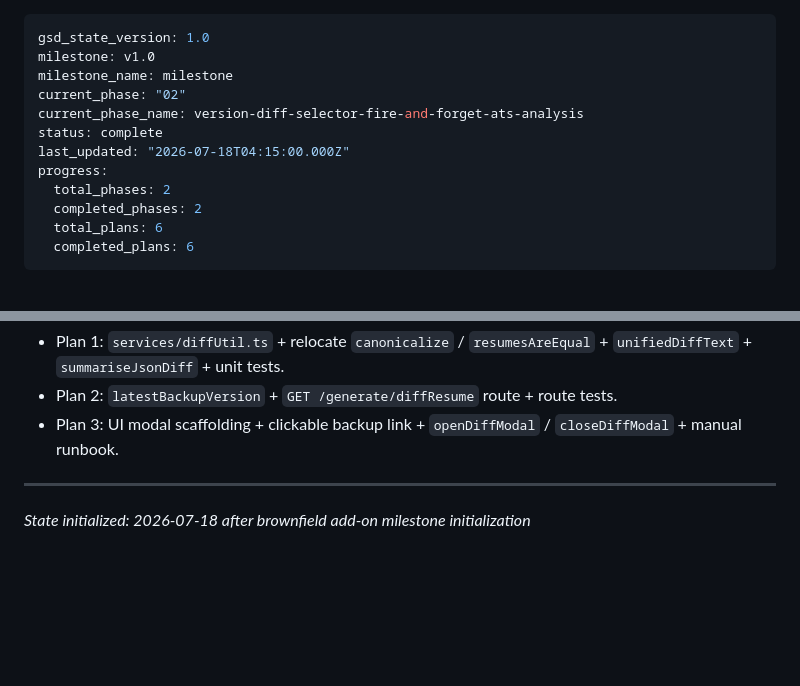
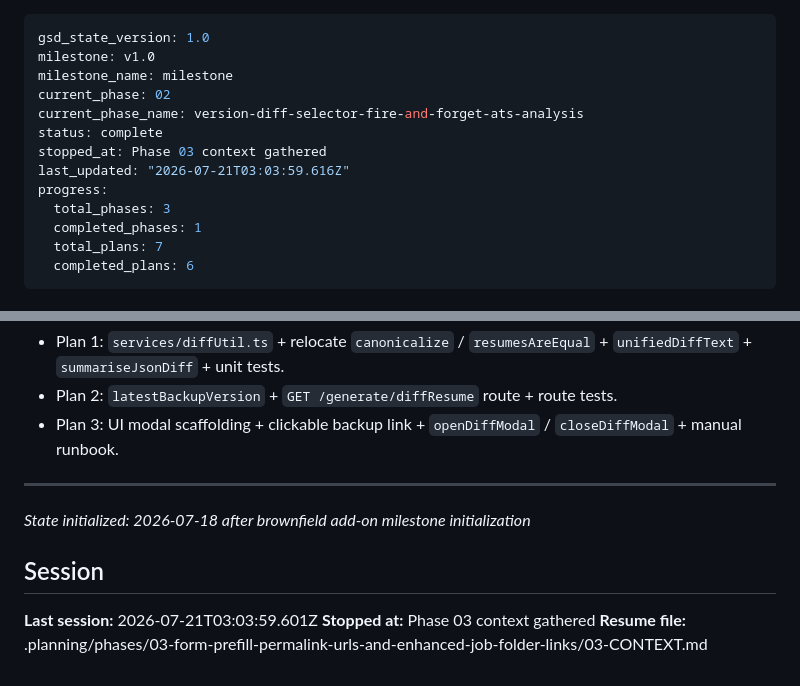
Before and after one commit to JoAMD/resume-opencode, a Markdown page: .planning/STATE.md, 2 parts joined by grey strips. Drawn GitHub-style; blank space fills up the shorter version.

Commit message:
docs(state): record phase 03 context session

```diff
--- a/.planning/STATE.md
+++ b/.planning/STATE.md
@@ -2,14 +2,15 @@
 gsd_state_version: 1.0
 milestone: v1.0
 milestone_name: milestone
-current_phase: "02"
+current_phase: 02
 current_phase_name: version-diff-selector-fire-and-forget-ats-analysis
 status: complete
-last_updated: "2026-07-18T04:15:00.000Z"
+stopped_at: Phase 03 context gathered
+last_updated: "2026-07-21T03:03:59.616Z"
 progress:
-  total_phases: 2
-  completed_phases: 2
-  total_plans: 6
+  total_phases: 3
+  completed_phases: 1
+  total_plans: 7
   completed_plans: 6
 ---
 
@@ -105,3 +107,9 @@ Run `/gsd-plan-phase 1` to begin planning Phase 1. Expected plan shape, per `RES
 
 ---
 *State initialized: 2026-07-18 after brownfield add-on milestone initialization*
+
+## Session
+
+**Last session:** 2026-07-21T03:03:59.601Z
+**Stopped at:** Phase 03 context gathered
+**Resume file:** .planning/phases/03-form-prefill-permalink-urls-and-enhanced-job-folder-links/03-CONTEXT.md
```
Also changed, not shown: other parts of .planning/STATE.md (+1 -0 lines).
